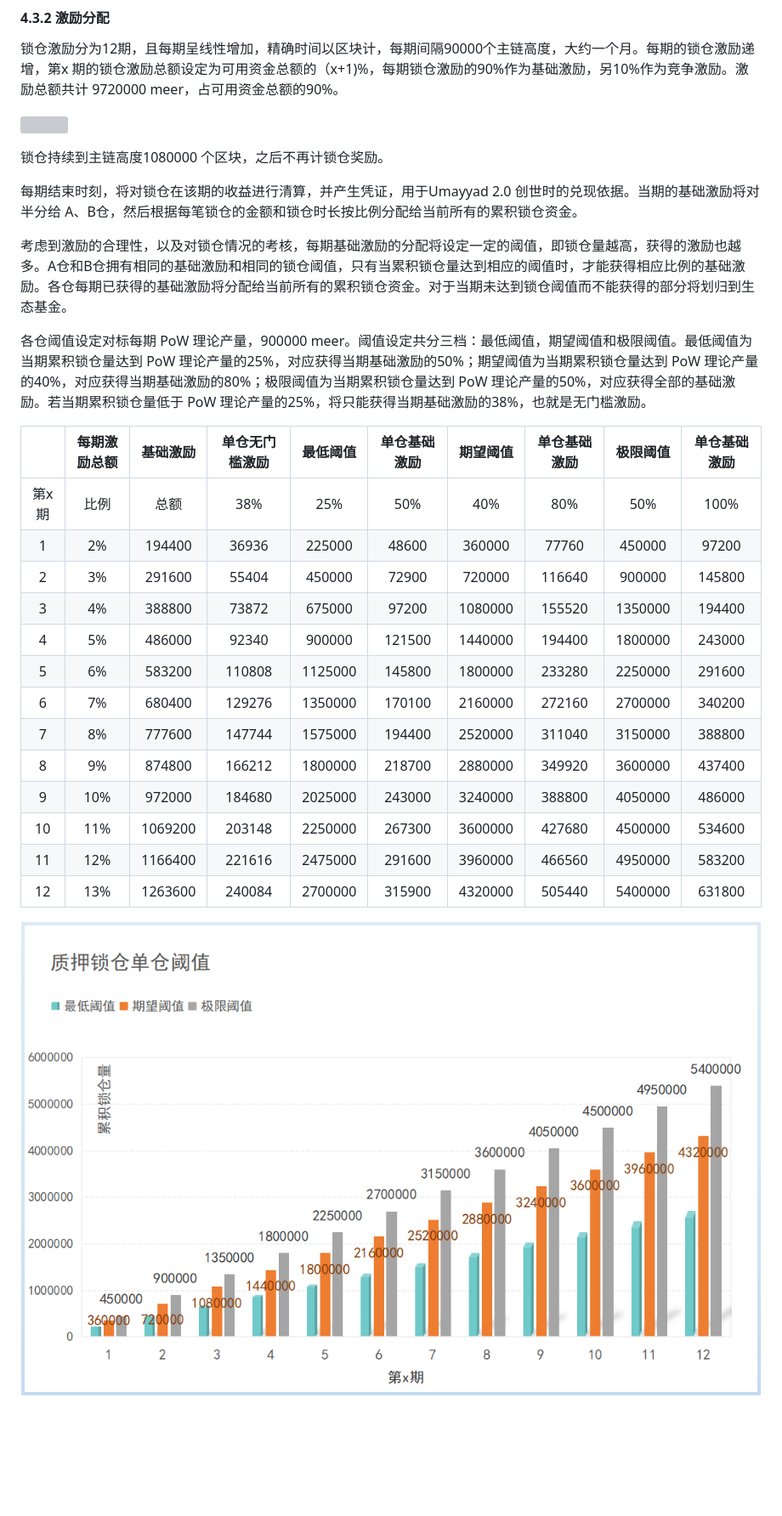
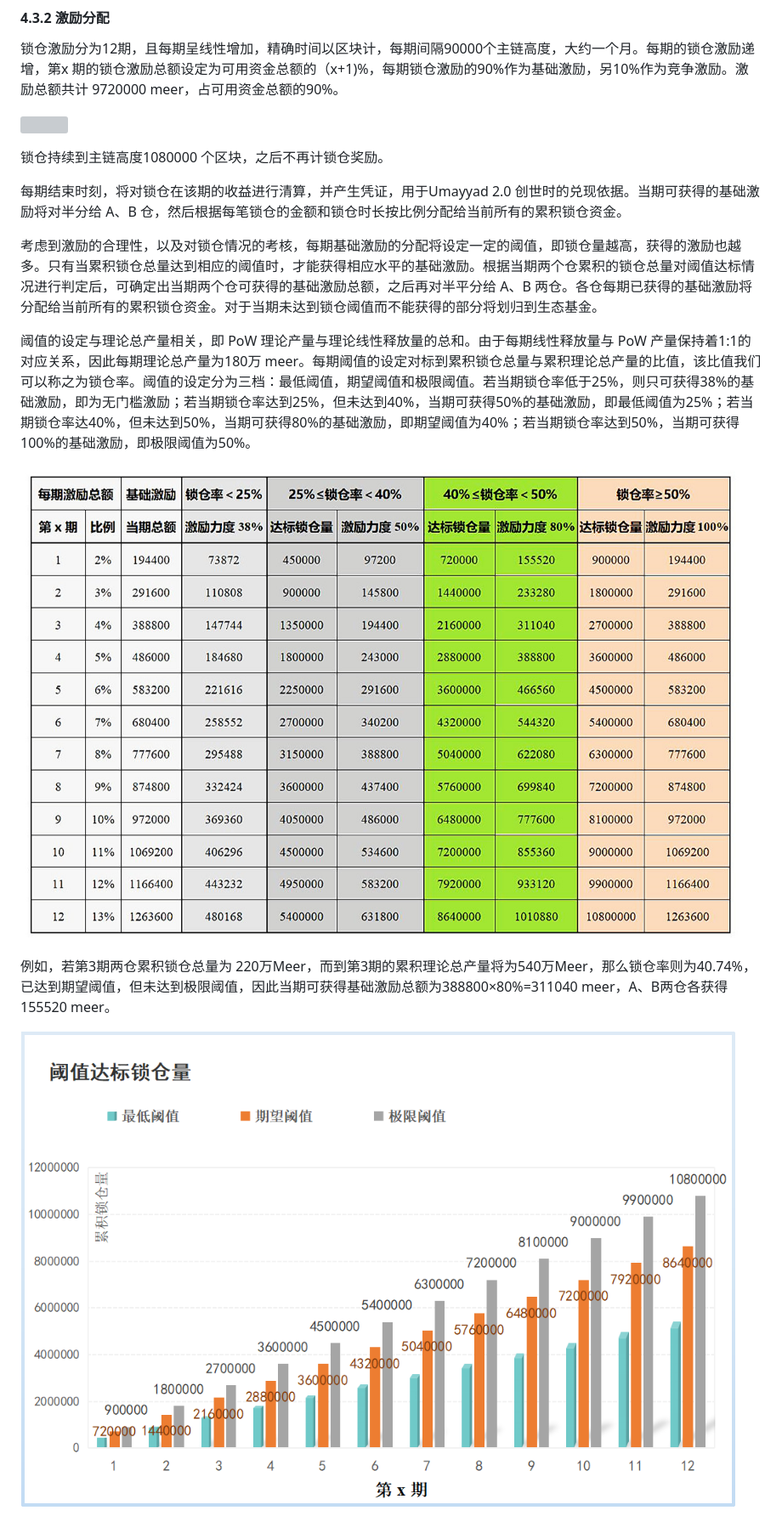
Before and after one commit to Qitmeer/Economic-model, a Markdown page: Version_zh/Qitmeer_Umayyad_Network_1.0_经济模型.md, the part around the change printed below. Shown: that part at 85% size. Rendered like a GitHub page; pictures changed too: image/Umayyad/lock/P003.png, image/Umayyad/lock/form.jpg (added); blank space fills up the shorter version; grey boxes are pictures that could not be loaded.

Commit message:
Revision of locking rules

```diff
--- a/Version_zh/Qitmeer_Umayyad_Network_1.0_经济模型v1.7.md
+++ b/Version_zh/Qitmeer_Umayyad_Network_1.0_经济模型.md
@@ -184,29 +184,15 @@ Qitmeer Umayyad 1.0 网络的平均出块时间设定为30秒，每个块的初
 
 锁仓持续到主链高度1080000 个区块，之后不再计锁仓奖励。
 
-每期结束时刻，将对锁仓在该期的收益进行清算，并产生凭证，用于Umayyad 2.0 创世时的兑现依据。当期的基础激励将对半分给 A、B仓，然后根据每笔锁仓的金额和锁仓时长按比例分配给当前所有的累积锁仓资金。
+每期结束时刻，将对锁仓在该期的收益进行清算，并产生凭证，用于Umayyad 2.0 创世时的兑现依据。当期可获得的基础激励将对半分给 A、B 仓，然后根据每笔锁仓的金额和锁仓时长按比例分配给当前所有的累积锁仓资金。
 
-考虑到激励的合理性，以及对锁仓情况的考核，每期基础激励的分配将设定一定的阈值，即锁仓量越高，获得的激励也越多。A仓和B仓拥有相同的基础激励和相同的锁仓阈值，只有当累积锁仓量达到相应的阈值时，才能获得相应比例的基础激励。各仓每期已获得的基础激励将分配给当前所有的累积锁仓资金。对于当期未达到锁仓阈值而不能获得的部分将划归到生态基金。
+考虑到激励的合理性，以及对锁仓情况的考核，每期基础激励的分配将设定一定的阈值，即锁仓量越高，获得的激励也越多。只有当累积锁仓总量达到相应的阈值时，才能获得相应水平的基础激励。根据当期两个仓累积的锁仓总量对阈值达标情况进行判定后，可确定出当期两个仓可获得的基础激励总额，之后再对半平分给 A、B 两仓。各仓每期已获得的基础激励将分配给当前所有的累积锁仓资金。对于当期未达到锁仓阈值而不能获得的部分将划归到生态基金。
 
-各仓阈值设定对标每期 PoW 理论产量，900000 meer。阈值设定共分三档：最低阈值，期望阈值和极限阈值。最低阈值为当期累积锁仓量达到 PoW 理论产量的25%，对应获得当期基础激励的50%；期望阈值为当期累积锁仓量达到 PoW 理论产量的40%，对应获得当期基础激励的80%；极限阈值为当期累积锁仓量达到 PoW 理论产量的50%，对应获得全部的基础激励。若当期累积锁仓量低于 PoW 理论产量的25%，将只能获得当期基础激励的38%，也就是无门槛激励。
+阈值的设定与理论总产量相关，即 PoW 理论产量与理论线性释放量的总和。由于每期线性释放量与 PoW 产量保持着1:1的对应关系，因此每期理论总产量为180万 meer。每期阈值的设定对标到累积锁仓总量与累积理论总产量的比值，该比值我们可以称之为锁仓率。阈值的设定分为三档：最低阈值，期望阈值和极限阈值。若当期锁仓率低于25%，则只可获得38%的基础激励，即为无门槛激励；若当期锁仓率达到25%，但未达到40%，当期可获得50%的基础激励，即最低阈值为25%；若当期锁仓率达40%，但未达到50%，当期可获得80%的基础激励，即期望阈值为40%；若当期锁仓率达到50%，当期可获得100%的基础激励，即极限阈值为50%。
 
+![](../image/Umayyad/lock/form.jpg)
 
-| |每期激励总额	|基础激励	|单仓无门槛激励	|最低阈值	|单仓基础激励	|期望阈值	|单仓基础激励	|极限阈值	|单仓基础激励|
-|:----:|:----:|:----:|:----:|:----:|:----:|:----:|:----:|:----:|:----:|
-|第x期	|比例	|总额	|38%	|25%	|50%	|40%	|80%	|50%	|100%|
-|1	|2%	|194400	|36936	|225000	|48600	|360000	|77760	|450000	|97200|
-|2	|3%	|291600	|55404	|450000	|72900	|720000	|116640	|900000	|145800|
-|3	|4%	|388800	|73872	|675000	|97200	|1080000	|155520	|1350000	|194400|
-|4	|5%	|486000	|92340	|900000	|121500	|1440000	|194400	|1800000	|243000
-|5	|6%	|583200	|110808	|1125000	|145800	|1800000	|233280	|2250000	|291600|
-|6	|7%	|680400	|129276	|1350000	|170100	|2160000	|272160	|2700000	|340200|
-|7	|8%	|777600	|147744	|1575000	|194400	|2520000	|311040	|3150000	|388800|
-|8	|9%	|874800	|166212	|1800000	|218700	|2880000	|349920	|3600000	|437400|
-|9	|10%	|972000	|184680	|2025000	|243000	|3240000	|388800	|4050000	|486000|
-|10	|11%	|1069200	|203148	|2250000	|267300	|3600000	|427680	|4500000	|534600|
-|11	|12%	|1166400	|221616	|2475000	|291600	|3960000	|466560	|4950000	|583200|
-|12	|13%	|1263600	|240084	|2700000	|315900	|4320000	|505440	|5400000	|631800|
-
+例如，若第3期两仓累积锁仓总量为 220万Meer，而到第3期的累积理论总产量将为540万Meer，那么锁仓率则为40.74%，已达到期望阈值，但未达到极限阈值，因此当期可获得基础激励总额为388800×80%=311040 meer，A、B两仓各获得155520 meer。
 
 ![](../image/Umayyad/lock/P003.png)
 
```
Also changed, not shown: other parts of Version_zh/Qitmeer_Umayyad_Network_1.0_经济模型.md (+4 -4 lines), image/Umayyad/lock/P003en.png, image/Umayyad/lock/P004.png, image/Umayyad/lock/P004en.png, image/Umayyad/lock/formen.jpg (added), 2 other files.
